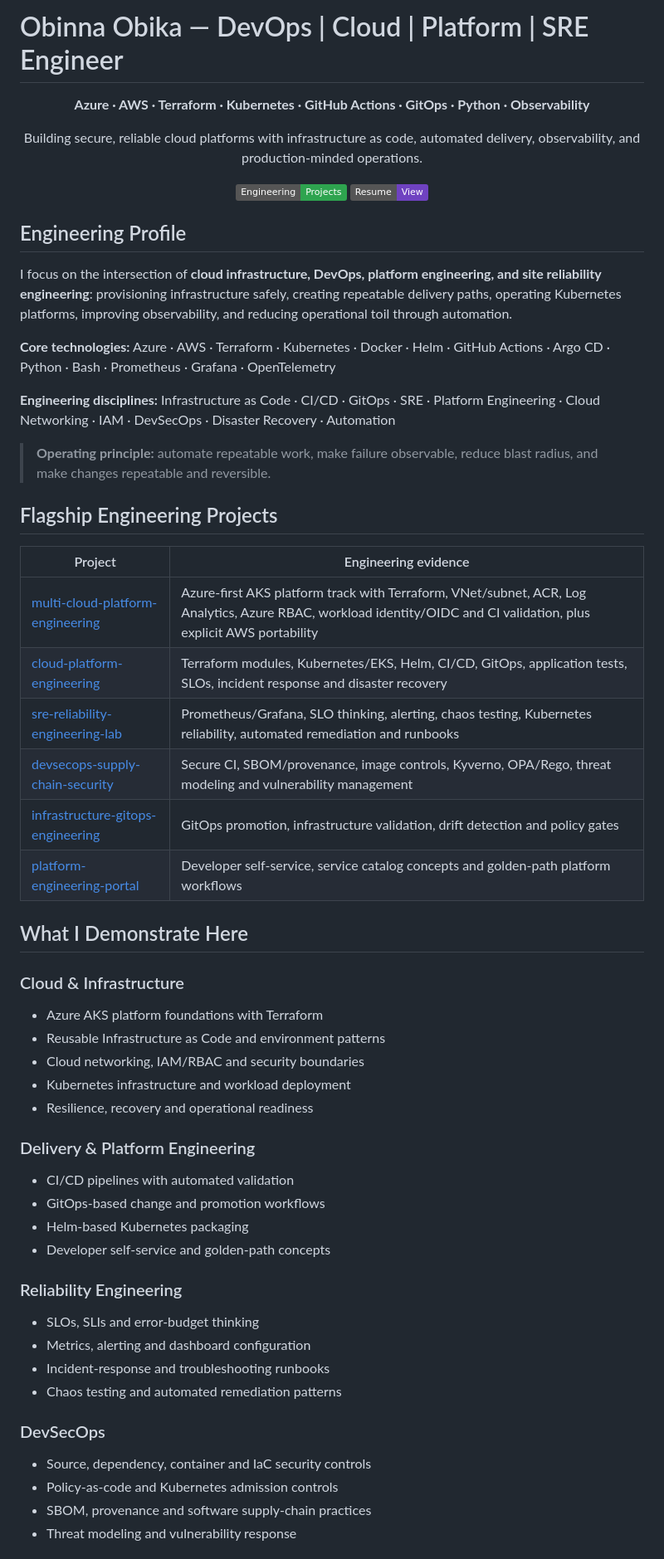
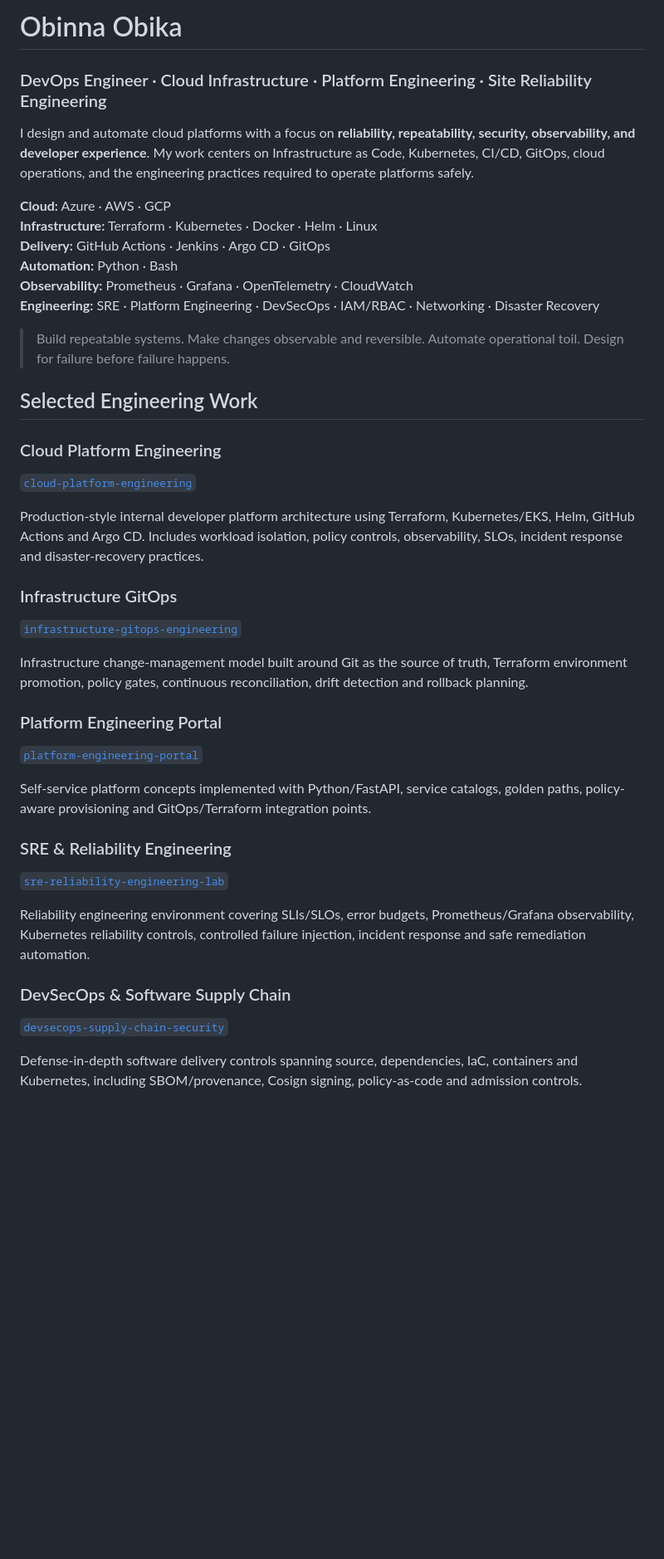
Before and after one commit to obinna-obika-devops/obinna-obika-devops, a Markdown page: README.md, the part around one of its changes. Shown at 83% size. GitHub-like rendering; badges without logos; blank space fills up the shorter version.

Commit message:
docs: refine professional engineering profile

```diff
--- a/README.md
+++ b/README.md
@@ -1,63 +1,42 @@
-# Obinna Obika — DevOps | Cloud | Platform | SRE Engineer
+# Obinna Obika
 
-<p align="center">
-  <strong>Azure · AWS · Terraform · Kubernetes · GitHub Actions · GitOps · Python · Observability</strong>
-</p>
+### DevOps Engineer · Cloud Infrastructure · Platform Engineering · Site Reliability Engineering
 
-<p align="center">
-  Building secure, reliable cloud platforms with infrastructure as code, automated delivery, observability, and production-minded operations.
-</p>
+I design and automate cloud platforms with a focus on **reliability, repeatability, security, observability, and developer experience**. My work centers on Infrastructure as Code, Kubernetes, CI/CD, GitOps, cloud operations, and the engineering practices required to operate platforms safely.
 
-<p align="center">
-  <a href="https://github.com/obinna-obika-devops?tab=repositories"><img src="https://img.shields.io/badge/Engineering-Projects-2ea44f" alt="Projects"></a>
-  <a href="https://github.com/obinna-obika-devops/bilolo/blob/main/docs/resume.md"><img src="https://img.shields.io/badge/Resume-View-6f42c1" alt="Resume"></a>
-</p>
+**Cloud:** Azure · AWS · GCP
+**Infrastructure:** Terraform · Kubernetes · Docker · Helm · Linux
+**Delivery:** GitHub Actions · Jenkins · Argo CD · GitOps
+**Automation:** Python · Bash
+**Observability:** Prometheus · Grafana · OpenTelemetry · CloudWatch
+**Engineering:** SRE · Platform Engineering · DevSecOps · IAM/RBAC · Networking · Disaster Recovery
 
-## Engineering Profile
+> Build repeatable systems. Make changes observable and reversible. Automate operational toil. Design for failure before failure happens.
 
-I focus on the intersection of **cloud infrastructure, DevOps, platform engineering, and site reliability engineering**: provisioning infrastructure safely, creating repeatable delivery paths, operating Kubernetes platforms, improving observability, and reducing operational toil through automation.
+## Selected Engineering Work
 
-**Core technologies:** Azure · AWS · Terraform · Kubernetes · Docker · Helm · GitHub Actions · Argo CD · Python · Bash · Prometheus · Grafana · OpenTelemetry
+### Cloud Platform Engineering
+[`cloud-platform-engineering`](https://github.com/obinna-obika-devops/cloud-platform-engineering)
 
-**Engineering disciplines:** Infrastructure as Code · CI/CD · GitOps · SRE · Platform Engineering · Cloud Networking · IAM · DevSecOps · Disaster Recovery · Automation
+Production-style internal developer platform architecture using Terraform, Kubernetes/EKS, Helm, GitHub Actions and Argo CD. Includes workload isolation, policy controls, observability, SLOs, incident response and disaster-recovery practices.
 
-> **Operating principle:** automate repeatable work, make failure observable, reduce blast radius, and make changes repeatable and reversible.
+### Infrastructure GitOps
+[`infrastructure-gitops-engineering`](https://github.com/obinna-obika-devops/infrastructure-gitops-engineering)
 
-## Flagship Engineering Projects
+Infrastructure change-management model built around Git as the source of truth, Terraform environment promotion, policy gates, continuous reconciliation, drift detection and rollback planning.
 
-| Project | Engineering evidence |
-|---|---|
-| [multi-cloud-platform-engineering](https://github.com/obinna-obika-devops/multi-cloud-platform-engineering) | Azure-first AKS platform track with Terraform, VNet/subnet, ACR, Log Analytics, Azure RBAC, workload identity/OIDC and CI validation, plus explicit AWS portability |
-| [cloud-platform-engineering](https://github.com/obinna-obika-devops/cloud-platform-engineering) | Terraform modules, Kubernetes/EKS, Helm, CI/CD, GitOps, application tests, SLOs, incident response and disaster recovery |
-| [sre-reliability-engineering-lab](https://github.com/obinna-obika-devops/sre-reliability-engineering-lab) | Prometheus/Grafana, SLO thinking, alerting, chaos testing, Kubernetes reliability, automated remediation and runbooks |
-| [devsecops-supply-chain-security](https://github.com/obinna-obika-devops/devsecops-supply-chain-security) | Secure CI, SBOM/provenance, image controls, Kyverno, OPA/Rego, threat modeling and vulnerability management |
-| [infrastructure-gitops-engineering](https://github.com/obinna-obika-devops/infrastructure-gitops-engineering) | GitOps promotion, infrastructure validation, drift detection and policy gates |
-| [platform-engineering-portal](https://github.com/obinna-obika-devops/platform-engineering-portal) | Developer self-service, service catalog concepts and golden-path platform workflows |
+### Platform Engineering Portal
+[`platform-engineering-portal`](https://github.com/obinna-obika-devops/platform-engineering-portal)
 
-## What I Demonstrate Here
+Self-service platform concepts implemented with Python/FastAPI, service catalogs, golden paths, policy-aware provisioning and GitOps/Terraform integration points.
 
-### Cloud & Infrastructure
-- Azure AKS platform foundations with Terraform
-- Reusable Infrastructure as Code and environment patterns
-- Cloud networking, IAM/RBAC and security boundaries
-- Kubernetes infrastructure and workload deployment
-- Resilience, recovery and operational readiness
+### SRE & Reliability Engineering
+[`sre-reliability-engineering-lab`](https://github.com/obinna-obika-devops/sre-reliability-engineering-lab)
 
-### Delivery & Platform Engineering
-- CI/CD pipelines with automated validation
-- GitOps-based change and promotion workflows
-- Helm-based Kubernetes packaging
-- Developer self-service and golden-path concepts
+Reliability engineering environment covering SLIs/SLOs, error budgets, Prometheus/Grafana observability, Kubernetes reliability controls, controlled failure injection, incident response and safe remediation automation.
 
-### Reliability Engineering
-- SLOs, SLIs and error-budget thinking
-- Metrics, alerting and dashboard configuration
-- Incident-response and troubleshooting runbooks
-- Chaos testing and automated remediation patterns
+### DevSecOps & Software Supply Chain
+[`devsecops-supply-chain-security`](https://github.com/obinna-obika-devops/devsecops-supply-chain-security)
 
-### DevSecOps
-- Source, dependency, container and IaC security controls
-- Policy-as-code and Kubernetes admission controls
-- SBOM, provenance and software supply-chain practices
-- Threat modeling and vulnerability response
+Defense-in-depth software delivery controls spanning source, dependencies, IaC, containers and Kubernetes, including SBOM/provenance, Cosign signing, policy-as-code and admission controls.
 
```
Also changed, not shown: other parts of README.md (+22 -32 lines).
